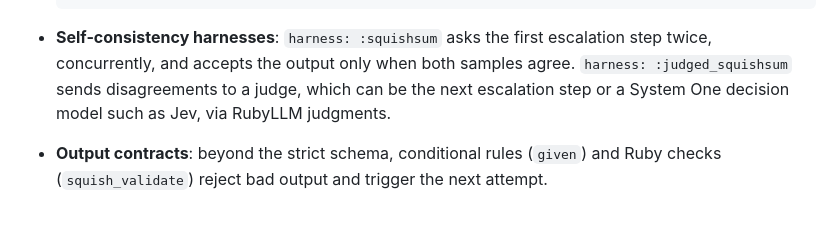
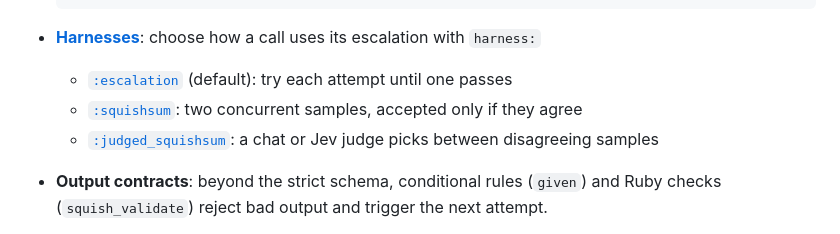
Before and after one commit to Coolhand-Labs/squishling, a Markdown page: README.md, the part around the change. GitHub-like rendering.

Commit message:
Shorten README harness bullet into linked sub-bullets
Co-Authored-By: Claude Opus 5.5 (1M context) <noreply@anthropic.com>

````diff
--- a/README.md
+++ b/README.md
@@ -133,9 +133,10 @@ Otherwise the Ruby runs, and whatever it returns is validated and typed like LLM
     # purpose, output_schema, ...
   end
   ```
-- **Self-consistency harnesses**: `harness: :squishsum` asks the first escalation step twice, concurrently, and
-  accepts the output only when both samples agree. `harness: :judged_squishsum` sends disagreements to a judge, which
-  can be the next escalation step or a System One decision model such as Jev, via RubyLLM judgments.
+- **[Harnesses](docs/harnesses.md)**: choose how a call uses its escalation with `harness:`
+  - [`:escalation`](docs/configuration.md#models-and-escalation) (default): try each attempt until one passes
+  - [`:squishsum`](docs/harnesses.md#samples): two concurrent samples, accepted only if they agree
+  - [`:judged_squishsum`](docs/harnesses.md#the-judge): a chat or Jev judge picks between disagreeing samples
 - **Output contracts**: beyond the strict schema, conditional rules (`given`) and Ruby checks (`squish_validate`)
   reject bad output and trigger the next attempt.
 - **Defined failure behavior**: provider errors become `Squishling::LLMError`, and `squish_fallback` lets you decide
````
